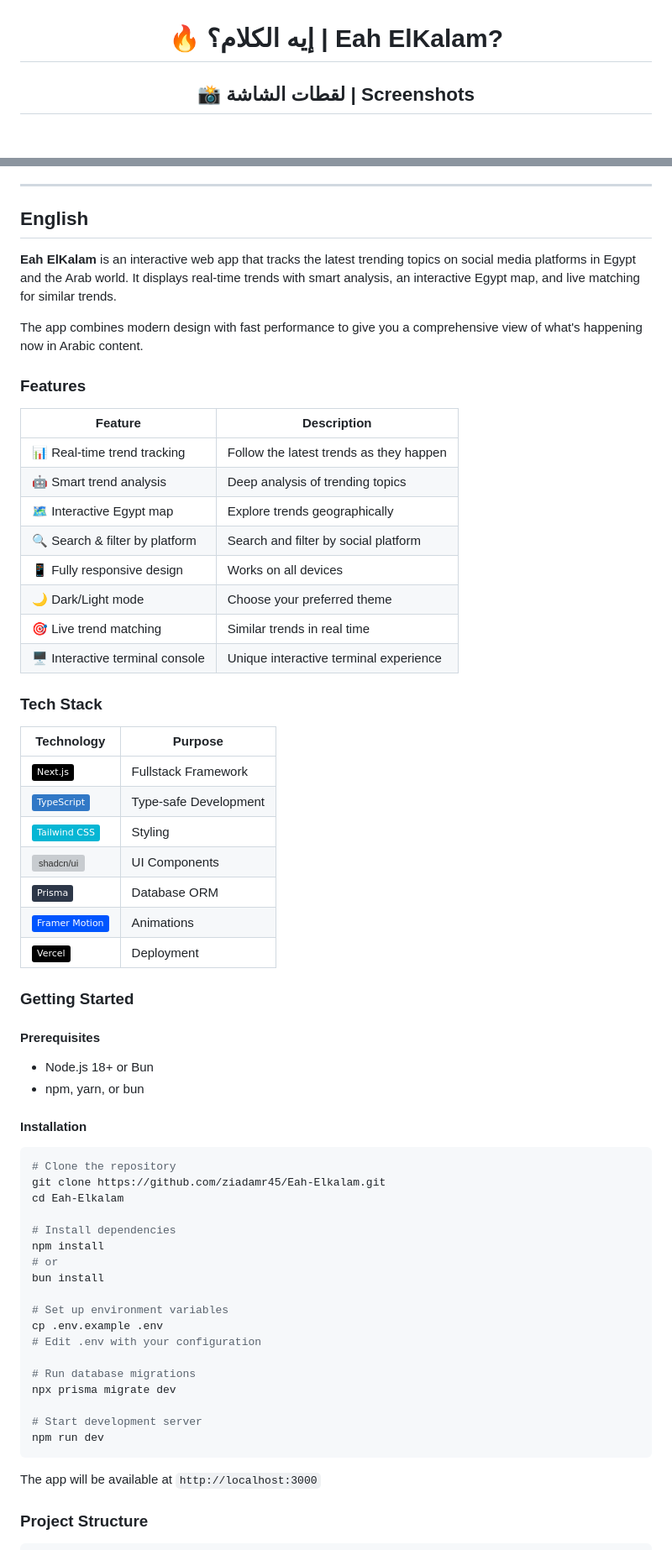
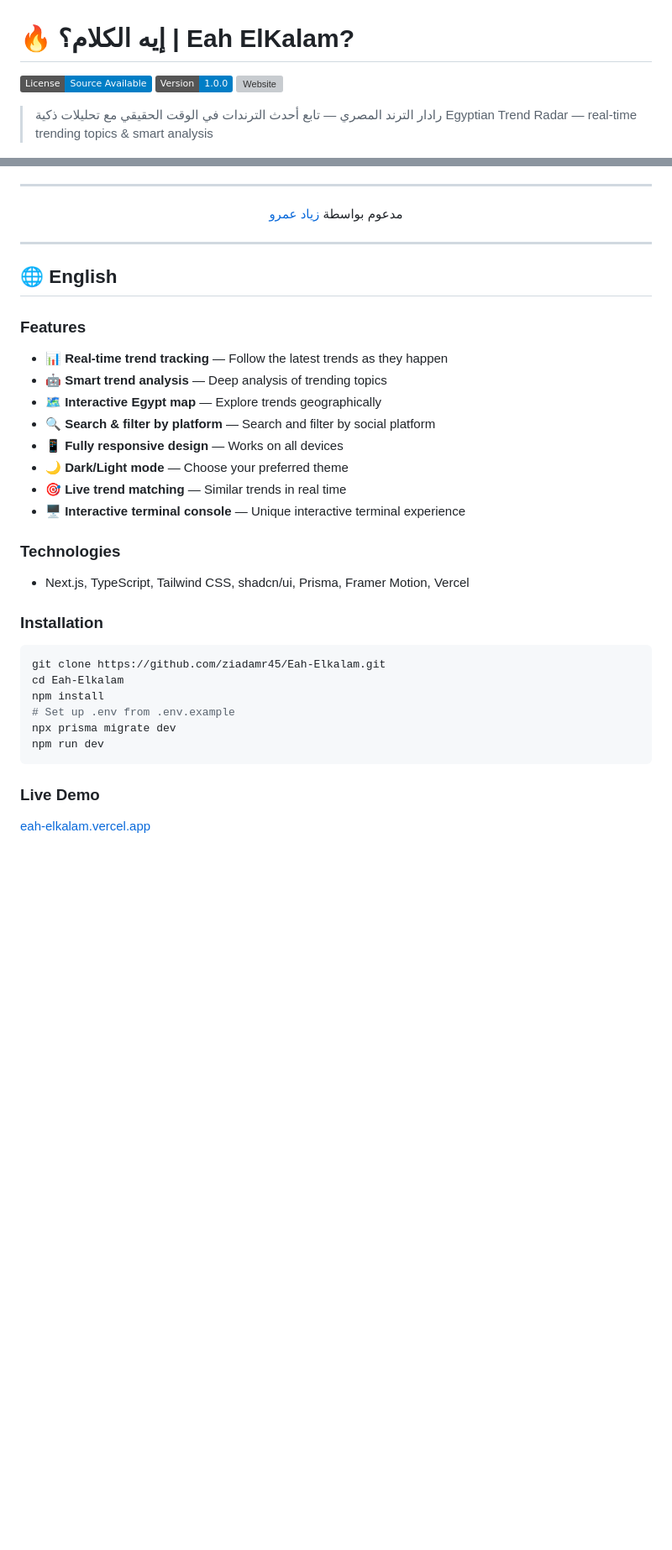
Before and after one commit to ziadamr45/Eah-Elkalam, a Markdown page: README.md, 2 parts joined by grey strips. Shown at 84% size. Drawn GitHub-style; badges without logos; blank space fills up the shorter version; grey boxes are pictures that could not be loaded.

Commit message:
docs: unify README - add مدعوم بواسطة زياد عمرو in Arabic section and ensure Arabic/English sections mirror each other

````diff
--- a/README.md
+++ b/README.md
@@ -3,6 +1,11 @@
 # 🔥 إيه الكلام؟ | Eah ElKalam?
 
-## 📸 لقطات الشاشة | Screenshots
+[![License](https://img.shields.io/badge/License-Source_Available-blue)](LICENSE.md)
+[![Version](https://img.shields.io/badge/Version-1.0.0-blue)]()
+[![Website](https://img.shields.io/website?url=https://eah-elkalam.vercel.app)](https://eah-elkalam.vercel.app)
+
+> رادار الترند المصري — تابع أحدث الترندات في الوقت الحقيقي مع تحليلات ذكية
+> Egyptian Trend Radar — real-time trending topics & smart analysis
 
 ![Eah-Elkalam Screenshot](screenshot.png)
 
@@ -134,69 +70,41 @@ Ziad Amr
 
 ---
 
-## English
+<p align="center">
+  مدعوم بواسطة <a href="https://ziadamrme.vercel.app/">زياد عمرو</a>
+</p>
 
+---
 
-**Eah ElKalam** is an interactive web app that tracks the latest trending topics on social media platforms in Egypt and the Arab world. It displays real-time trends with smart analysis, an interactive Egypt map, and live matching for similar trends.
-
-The app combines modern design with fast performance to give you a comprehensive view of what's happening now in Arabic content.
+## 🌐 English
 
 ### Features
 
-| Feature | Description |
-|---------|-------------|
-| 📊 Real-time trend tracking | Follow the latest trends as they happen |
-| 🤖 Smart trend analysis | Deep analysis of trending topics |
-| 🗺️ Interactive Egypt map | Explore trends geographically |
-| 🔍 Search & filter by platform | Search and filter by social platform |
-| 📱 Fully responsive design | Works on all devices |
-| 🌙 Dark/Light mode | Choose your preferred theme |
-| 🎯 Live trend matching | Similar trends in real time |
-| 🖥️ Interactive terminal console | Unique interactive terminal experience |
+- 📊 **Real-time trend tracking** — Follow the latest trends as they happen
+- 🤖 **Smart trend analysis** — Deep analysis of trending topics
+- 🗺️ **Interactive Egypt map** — Explore trends geographically
+- 🔍 **Search & filter by platform** — Search and filter by social platform
+- 📱 **Fully responsive design** — Works on all devices
+- 🌙 **Dark/Light mode** — Choose your preferred theme
+- 🎯 **Live trend matching** — Similar trends in real time
+- 🖥️ **Interactive terminal console** — Unique interactive terminal experience
 
-### Tech Stack
+### Technologies
 
-| Technology | Purpose |
-|------------|---------|
-| ![Next.js](https://img.shields.io/badge/Next.js-000000?style=flat&logo=next.js&logoColor=white) | Fullstack Framework |
-| ![TypeScript](https://img.shields.io/badge/TypeScript-3178C6?style=flat&logo=typescript&logoColor=white) | Type-safe Development |
-| ![Tailwind CSS](https://img.shields.io/badge/Tailwind_CSS-06B6D4?style=flat&logo=tailwindcss&logoColor=white) | Styling |
-| ![shadcn/ui](https://img.shields.io/badge/shadcn/ui-000000?style=flat) | UI Components |
-| ![Prisma](https://img.shields.io/badge/Prisma-2D3748?style=flat&logo=prisma&logoColor=white) | Database ORM |
-| ![Framer Motion](https://img.shields.io/badge/Framer_Motion-0055FF?style=flat&logo=framer&logoColor=white) | Animations |
-| ![Vercel](https://img.shields.io/badge/Vercel-000000?style=flat&logo=vercel&logoColor=white) | Deployment |
+- Next.js, TypeScript, Tailwind CSS, shadcn/ui, Prisma, Framer Motion, Vercel
 
-### Getting Started
-
-#### Prerequisites
-
-- Node.js 18+ or Bun
-- npm, yarn, or bun
-
-#### Installation
+### Installation
 
 ```bash
-# Clone the repository
 git clone https://github.com/ziadamr45/Eah-Elkalam.git
 cd Eah-Elkalam
-
-# Install dependencies
 npm install
-# or
-bun install
-
-# Set up environment variables
-cp .env.example .env
-# Edit .env with your configuration
-
-# Run database migrations
+# Set up .env from .env.example
 npx prisma migrate dev
-
-# Start development server
 npm run dev
 ```
 
-The app will be available at `http://localhost:3000`
+### Live Demo
 
-### Project Structure
+[eah-elkalam.vercel.app](https://eah-elkalam.vercel.app)
 
````
Also changed, not shown: other parts of README.md (+35 -117 lines).
